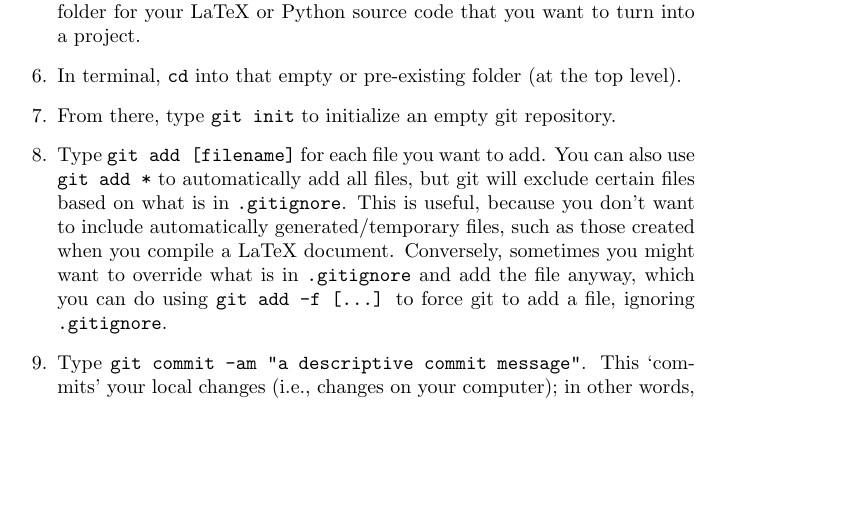
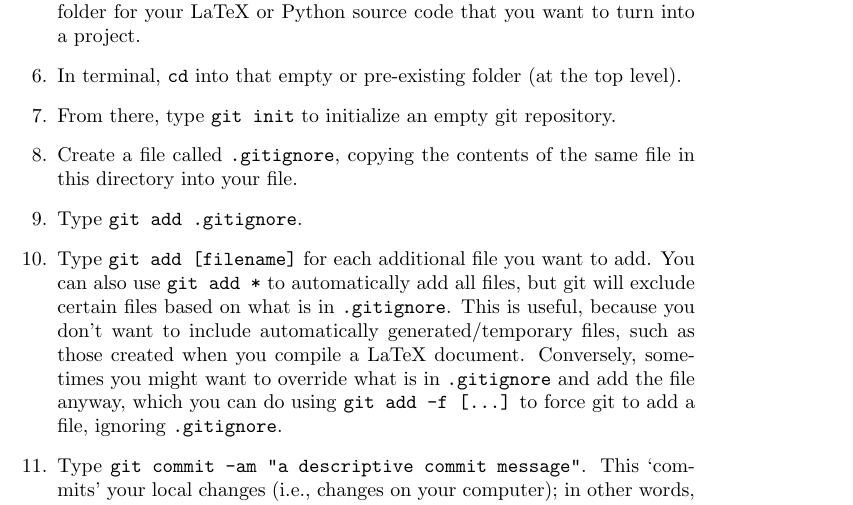
Before and after one commit to 2020-W-MAE155A/github_latex_quickstart, a LaTeX document (main.tex): part of page 2 of 2, cut so that both start at the same text, the shorter picture padded with empty space. Compiled offline with pdfLaTeX.

Commit message:
minor change

```diff
--- a/main.tex
+++ b/main.tex
@@ -29,7 +29,9 @@ Getting set up with GitHub and creating a GitHub project:
     \item On your computer, create an empty folder if you don't already have a folder for your LaTeX or Python source code that you want to turn into a project.
     \item In terminal, \texttt{cd} into that empty or pre-existing folder (at the top level).
     \item From there, type \texttt{git init} to initialize an empty git repository.
-    \item Type \texttt{git add [filename]} for each file you want to add. You can also use \texttt{git add *} to automatically add all files, but git will exclude certain files based on what is in \texttt{.gitignore}. This is useful, because you don't want to include automatically generated/temporary files, such as those created when you compile a LaTeX document. Conversely, sometimes you might want to override what is in \texttt{.gitignore} and add the file anyway, which you can do using \texttt{git add -f [...]} to force git to add a file, ignoring \texttt{.gitignore}.
+    \item Create a file called \texttt{.gitignore}, copying the contents of the same file in this directory into your file.
+    \item Type \texttt{git add .gitignore}.
+    \item Type \texttt{git add [filename]} for each additional file you want to add. You can also use \texttt{git add *} to automatically add all files, but git will exclude certain files based on what is in \texttt{.gitignore}. This is useful, because you don't want to include automatically generated/temporary files, such as those created when you compile a LaTeX document. Conversely, sometimes you might want to override what is in \texttt{.gitignore} and add the file anyway, which you can do using \texttt{git add -f [...]} to force git to add a file, ignoring \texttt{.gitignore}.
     \item Type \texttt{git commit -am "a descriptive commit message"}. This `commits' your local changes (i.e., changes on your computer); in other words, it saves them.
     \item Type something like \texttt{git remote add origin https://github.com/hwangjt/test.git} (replacing \texttt{hwangjt} and \texttt{test} with the appropriate names). This adds a \texttt{remote}, which is like a shortcut, called \texttt{origin}.
     \item Type \texttt{git push -u origin master} to do two things. First, this is a `push', so it pushes the commits on your computer to, in this case, `origin'. Second, it sets `origin' as the default place to push to, so that in the future, you can push by simply typing \texttt{git push}.
```
Also changed, not shown: main.pdf.
